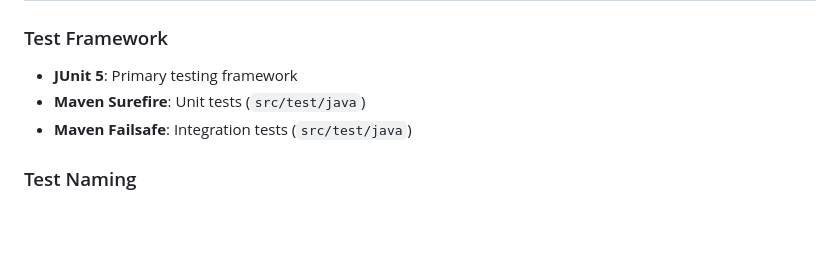
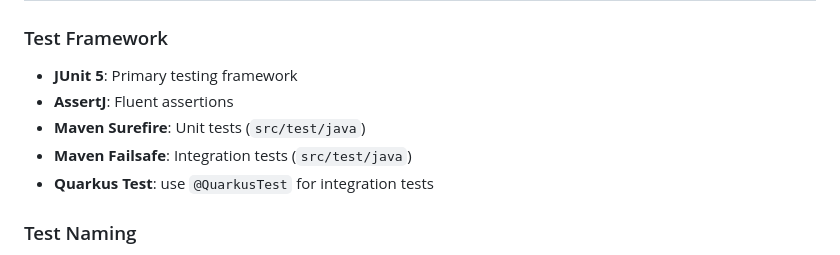
Before and after one commit to linkweave/linkweave, a Markdown page: AGENTS.md, the part around the change. Drawn GitHub-style; blank space fills up the shorter version.

Commit message:
docs: update AGENTS.md to include AssertJ and Quarkus Test in testing guidelines

```diff
--- a/AGENTS.md
+++ b/AGENTS.md
@@ -139,8 +139,10 @@ src/main/resources/
 
 ### Test Framework
 - **JUnit 5**: Primary testing framework
+- **AssertJ**: Fluent assertions
 - **Maven Surefire**: Unit tests (`src/test/java`)
 - **Maven Failsafe**: Integration tests (`src/test/java`)
+- **Quarkus Test**: use `@QuarkusTest` for integration tests
 
 ### Test Naming
 - Unit tests: `ClassNameTest`
```
